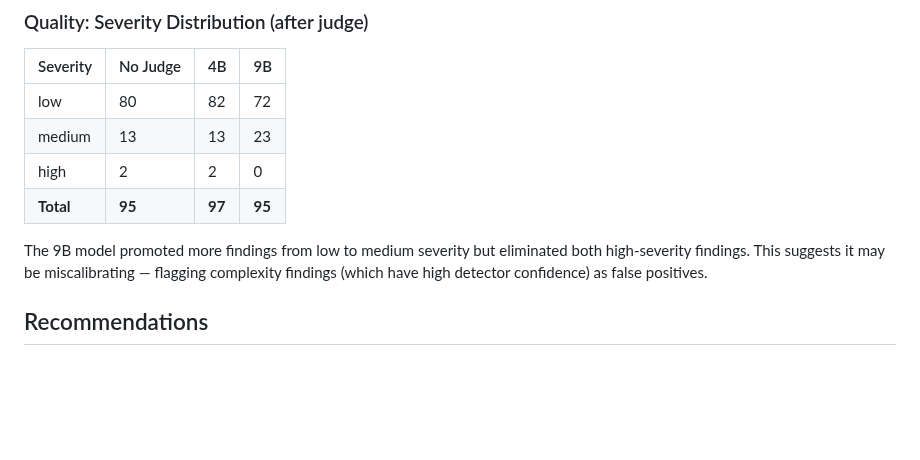
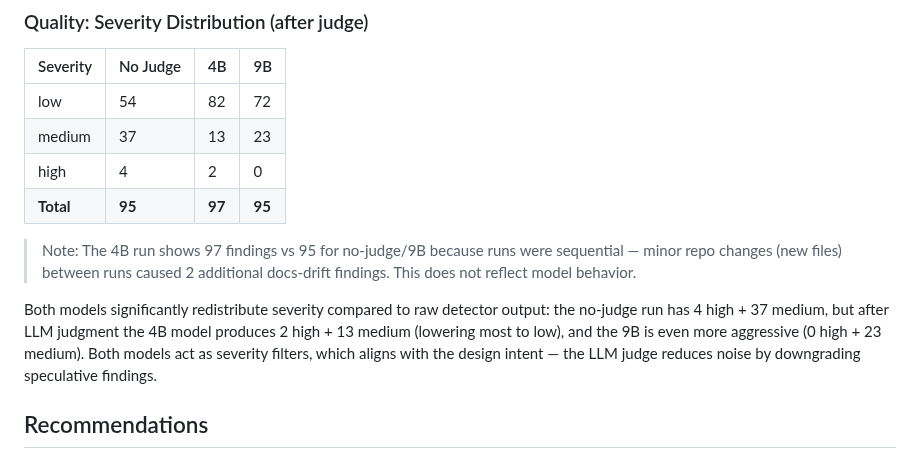
Before and after one commit to jcentner/sentinel, a Markdown page: docs/reference/model-benchmarks.md, the part around the change. Rendered like a GitHub page; blank space fills up the shorter version.

Commit message:
docs(benchmarks): fix severity distribution data and add analysis
Corrected severity numbers from actual benchmark DBs. Added note explaining
97 vs 95 finding count difference (sequential runs). Added analysis of how
both models act as severity filters.

```diff
--- a/docs/reference/model-benchmarks.md
+++ b/docs/reference/model-benchmarks.md
@@ -43,12 +43,14 @@ The 9B model is **significantly more skeptical** — it marks 58% of findings as
 
 | Severity | No Judge | 4B | 9B |
 |----------|----------|----|----|
-| low | 80 | 82 | 72 |
-| medium | 13 | 13 | 23 |
-| high | 2 | 2 | 0 |
+| low | 54 | 82 | 72 |
+| medium | 37 | 13 | 23 |
+| high | 4 | 2 | 0 |
 | **Total** | **95** | **97** | **95** |
 
-The 9B model promoted more findings from low to medium severity but eliminated both high-severity findings. This suggests it may be miscalibrating — flagging complexity findings (which have high detector confidence) as false positives.
+> Note: The 4B run shows 97 findings vs 95 for no-judge/9B because runs were sequential — minor repo changes (new files) between runs caused 2 additional docs-drift findings. This does not reflect model behavior.
+
+Both models significantly redistribute severity compared to raw detector output: the no-judge run has 4 high + 37 medium, but after LLM judgment the 4B model produces 2 high + 13 medium (lowering most to low), and the 9B is even more aggressive (0 high + 23 medium). Both models act as severity filters, which aligns with the design intent — the LLM judge reduces noise by downgrading speculative findings.
 
 ## Recommendations
 
```
